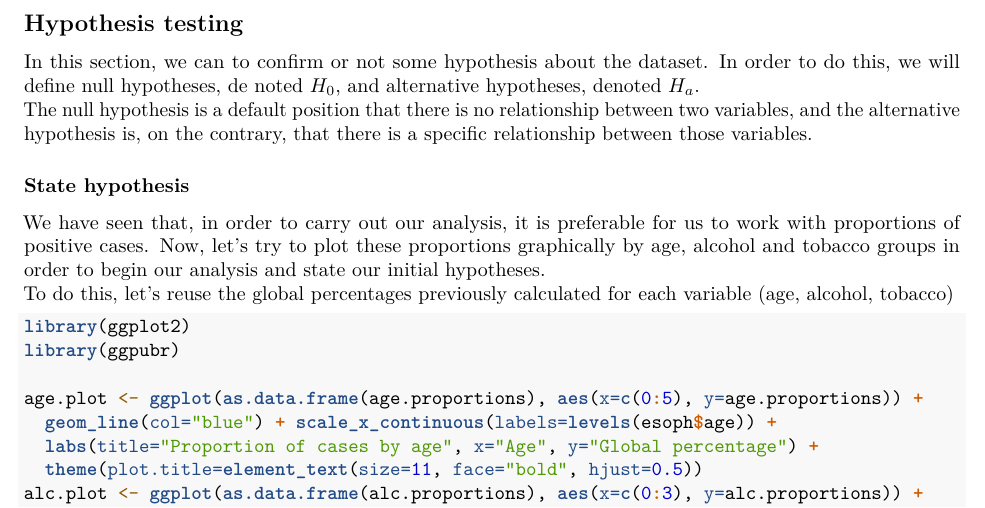
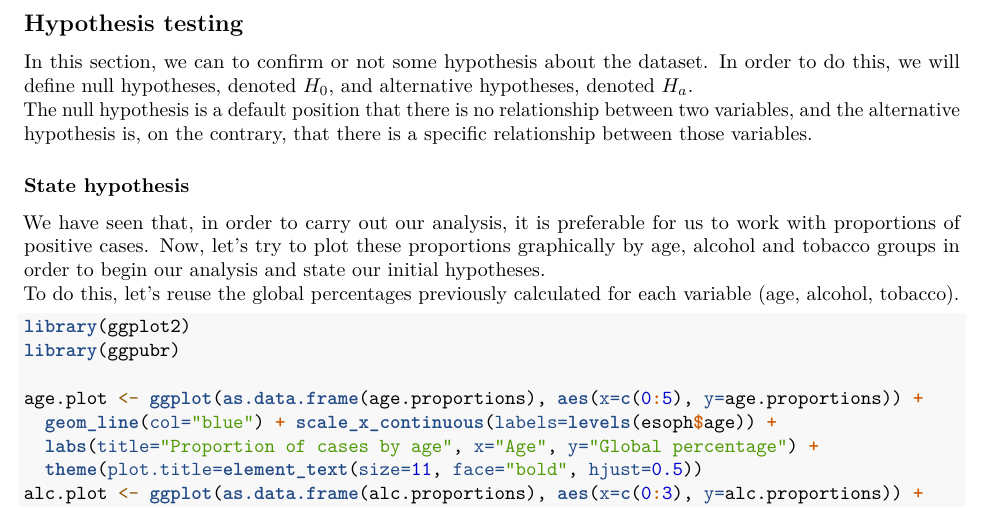
Before and after one commit to AirRunner/esoph-analysis, an R Markdown document (Report esoph.Rmd): part of page 7 of 22, cut so that both start at the same text. Rendered offline with R 4.5, knitr and Pandoc, then LaTeX, with nearby package versions; some code elsewhere in the file could not run offline.

Commit message:
Correct typos

````diff
--- a/Report esoph.Rmd
+++ b/Report esoph.Rmd
@@ -124,13 +124,13 @@ To finish with, case proportions seem to be more consistent to conduct further a
 
 ## Hypothesis testing
 
-In this section, we can to confirm or not some hypothesis about the dataset. In order to do this, we will define null hypotheses, de noted $H_0$, and alternative hypotheses, denoted $H_a$.
+In this section, we can to confirm or not some hypothesis about the dataset. In order to do this, we will define null hypotheses, denoted $H_0$, and alternative hypotheses, denoted $H_a$.
 The null hypothesis is a default position that there is no relationship between two variables, and the alternative hypothesis is, on the contrary, that there is a specific relationship between those variables.
 
 ### State hypothesis
 
 We have seen that, in order to carry out our analysis, it is preferable for us to work with proportions of positive cases. Now, let's try to plot these proportions graphically by age, alcohol and tobacco groups in order to begin our analysis and state our initial hypotheses.
-To do this, let's reuse the global percentages previously calculated for each variable (age, alcohol, tobacco)
+To do this, let's reuse the global percentages previously calculated for each variable (age, alcohol, tobacco).
 
 ```{r global_percentages}
 library(ggplot2)
````
Also changed, not shown: Report-esoph.pdf, Report esoph.Rmd (2 more changed lines).
